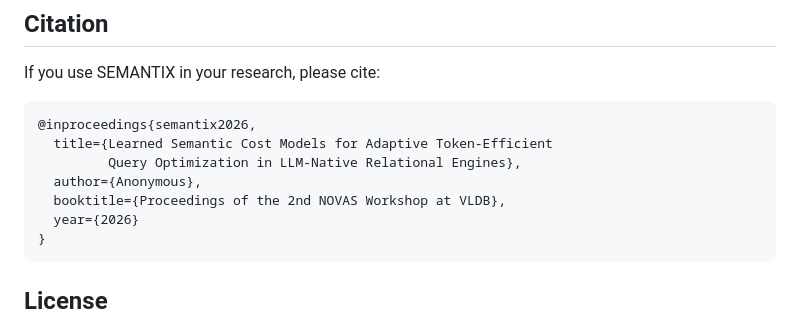
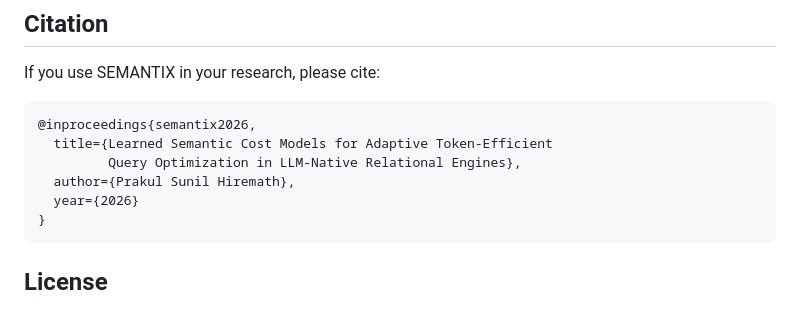
Before and after one commit to prakulhiremath/SEMANTIX, a Markdown page: README.md, the part around the change. Rendered like a GitHub page.

````diff
--- a/README.md
+++ b/README.md
@@ -383,8 +383,7 @@ If you use SEMANTIX in your research, please cite:
 @inproceedings{semantix2026,
   title={Learned Semantic Cost Models for Adaptive Token-Efficient
          Query Optimization in LLM-Native Relational Engines},
-  author={Anonymous},
-  booktitle={Proceedings of the 2nd NOVAS Workshop at VLDB},
+  author={Prakul Sunil Hiremath},
   year={2026}
 }
 ```
````
